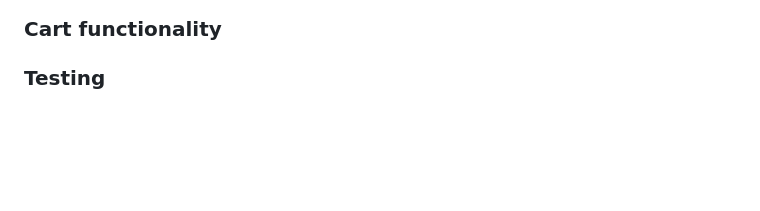
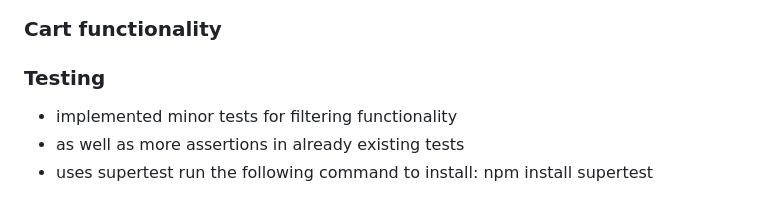
Before and after one commit to Bortiz25/pet-store-website, a Markdown page: README.md, the part around the change. Drawn GitHub-style; blank space fills up the shorter version.

Commit message:
Updated README.md to include updating testing docs

```diff
--- a/README.md
+++ b/README.md
@@ -432,3 +432,6 @@ This table indicates when you add and delete products as an admin.
 ### Cart functionality
 
 ### Testing
+- implemented minor tests for filtering functionality
+- as well as more assertions in already existing tests
+- uses supertest run the following command to install: npm install supertest
```
